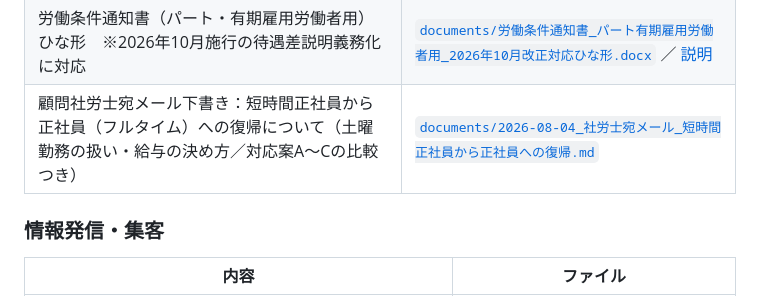
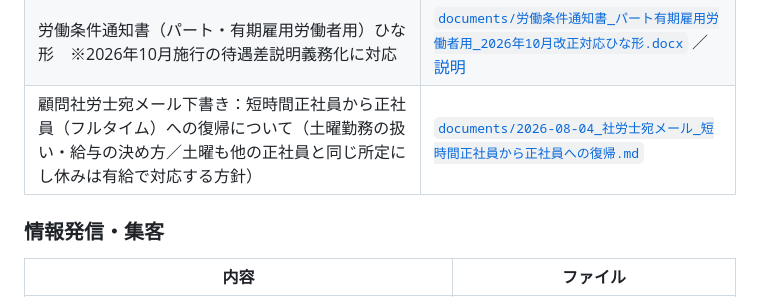
Before and after one commit to zyonko88/omikuji, a Markdown page: README.md, the part around the change. Drawn GitHub-style.

```diff
--- a/README.md
+++ b/README.md
@@ -30,7 +30,7 @@ Claude との作業で作った成果物をまとめて置いてあるリポジ
 | 水曜日朝の院内清掃・器具消毒についてのスタッフ回覧 | [`documents/staff-memo-wednesday-cleaning.md`](documents/staff-memo-wednesday-cleaning.md) ／ [.docx](documents/staff-memo-wednesday-cleaning.docx) |
 | 熱中症予防ポスター（緊急連絡先入り） | [`posters/heatstroke-prevention-poster.html`](posters/heatstroke-prevention-poster.html) ／ [PDF](posters/heatstroke-prevention-poster.pdf) |
 | 労働条件通知書（パート・有期雇用労働者用）ひな形　※2026年10月施行の待遇差説明義務化に対応 | [`documents/労働条件通知書_パート有期雇用労働者用_2026年10月改正対応ひな形.docx`](documents/) ／ [説明](documents/労働条件通知書_パート有期雇用労働者用_2026年10月改正対応ひな形.md) |
-| 顧問社労士宛メール下書き：短時間正社員から正社員（フルタイム）への復帰について（土曜勤務の扱い・給与の決め方／対応案A〜Cの比較つき） | [`documents/2026-08-04_社労士宛メール_短時間正社員から正社員への復帰.md`](documents/2026-08-04_社労士宛メール_短時間正社員から正社員への復帰.md) |
+| 顧問社労士宛メール下書き：短時間正社員から正社員（フルタイム）への復帰について（土曜勤務の扱い・給与の決め方／土曜も他の正社員と同じ所定にし休みは有給で対応する方針） | [`documents/2026-08-04_社労士宛メール_短時間正社員から正社員への復帰.md`](documents/2026-08-04_社労士宛メール_短時間正社員から正社員への復帰.md) |
 
 ### 情報発信・集客
 
```
Also changed, not shown: documents/2026-08-04_社労士宛メール_短時間正社員から正社員への復帰.md (+38 -35 lines).
